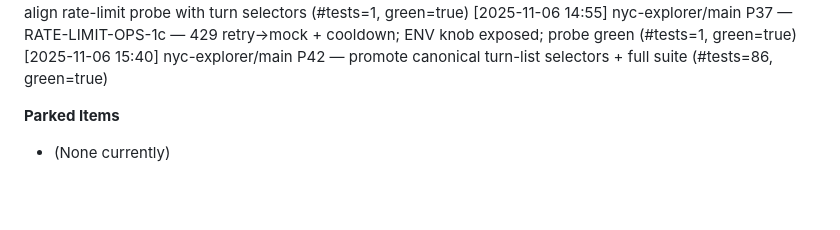
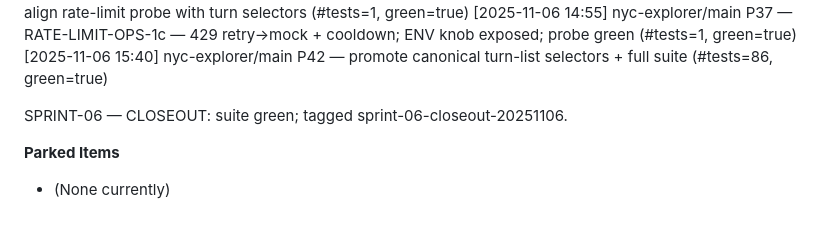
Before and after one commit to Stephen-Ch/nyc-explorer, a Markdown page: docs/code-review.md, the part around the change. Rendered like a GitHub page; blank space fills up the shorter version.

```diff
--- a/docs/code-review.md
+++ b/docs/code-review.md
@@ -207,6 +207,7 @@ Track all development decisions in chronological order using the standardized fo
 [2025-11-06 14:55] nyc-explorer/main P37 — RATE-LIMIT-OPS-1c — 429 retry→mock + cooldown; ENV knob exposed; probe green (#tests=1, green=true)
 [2025-11-06 15:40] nyc-explorer/main P42 — promote canonical turn-list selectors + full suite (#tests=86, green=true)
 
+SPRINT-06 — CLOSEOUT: suite green; tagged sprint-06-closeout-20251106.
 
 **Parked Items**
 - (None currently)
```
Also changed, not shown: CHANGELOG.md (added, +5 -0 lines), docs/project-history.md (+1 -0 lines).
